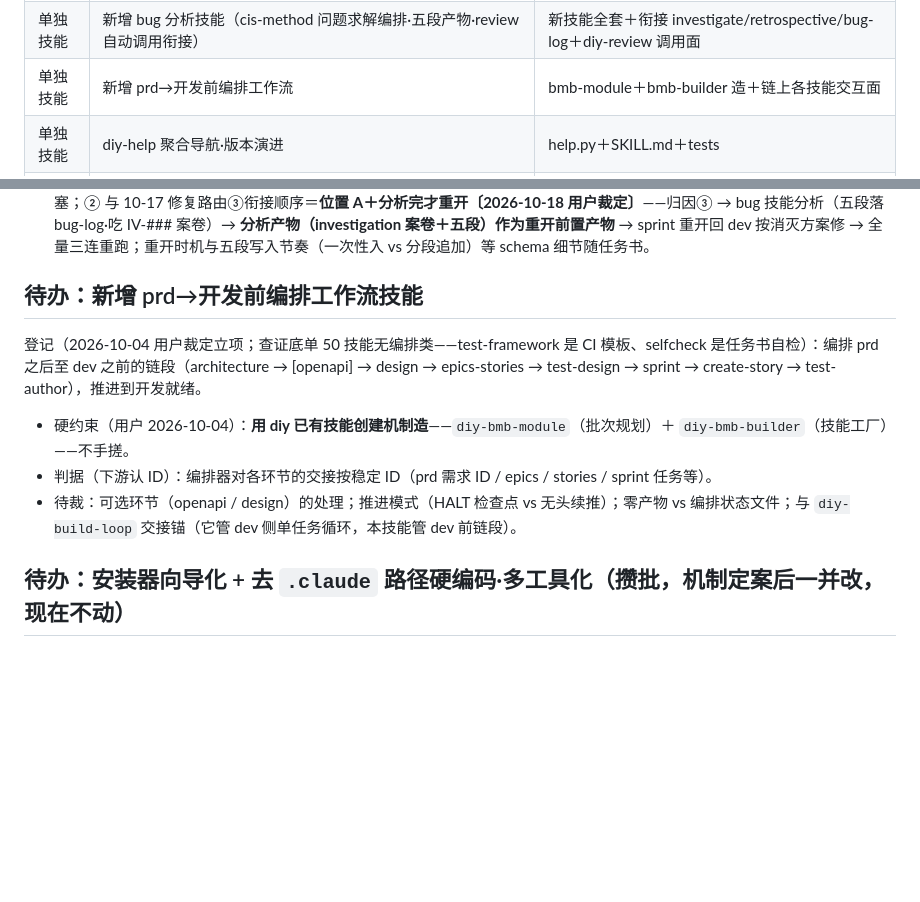
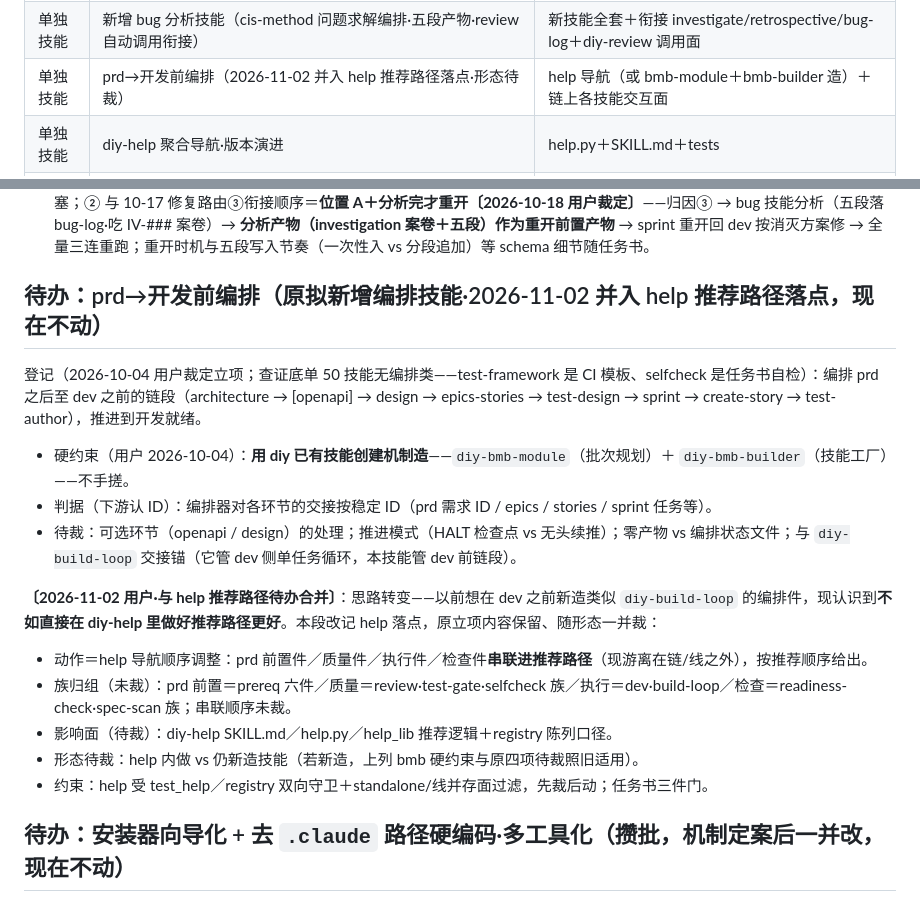
Before and after one commit to IHaveManyRepeat/diy-coder-skills, a Markdown page: docs/bmad-skill-map/diy技能名录与审查底单.md, 2 parts joined by grey strips. GitHub-like rendering; blank space fills up the shorter version.

Commit message:
docs: 底单两待办合并——「diy-help 推荐路径排序」并入「prd→开发前编排」段（2026-11-02 用户裁定：dev 前编排改倾向 help 内做推荐路径·四族串联入段·形态待裁=help 内做 vs 仍新造·单立段删除·总览行同步·原 10-04 立项三条保留随形态一并裁）

```diff
--- a/docs/bmad-skill-map/diy技能名录与审查底单.md
+++ b/docs/bmad-skill-map/diy技能名录与审查底单.md
@@ -166,7 +166,7 @@ help 先行 → 主线按链序（审查与使用同场跑一个真实项目）
 | 单独技能 | cis-method→design 喂入认 ID（判据同 prd 前置） | 04-design.md:210＋diy-design 输入面 |
 | 单独技能 | architecture stack 铸 ST-###（判据同：下游认源 ID；三消费点 design/readiness-check/test-design） | diyc.py＋diy-architecture 结构段＋三消费方输入面 |
 | 单独技能 | 新增 bug 分析技能（cis-method 问题求解编排·五段产物·review 自动调用衔接） | 新技能全套＋衔接 investigate/retrospective/bug-log＋diy-review 调用面 |
-| 单独技能 | 新增 prd→开发前编排工作流 | bmb-module＋bmb-builder 造＋链上各技能交互面 |
+| 单独技能 | prd→开发前编排（2026-11-02 并入 help 推荐路径落点·形态待裁） | help 导航（或 bmb-module＋bmb-builder 造）＋链上各技能交互面 |
 | 单独技能 | diy-help 聚合导航·版本演进 | help.py＋SKILL.md＋tests |
 | 单独技能 | diy-help 游离「精准简练」句＋§3 零产物变体 | SKILL.md:79/:20，随母本注入批 |
 | 单独技能 | diy-lab 实测缺陷修复批（①~⑥ 全定档：①走母本·②重·③root归一·④入本批·⑤检测·⑥轻） | cis-method/brief/research/prfaq/viewer/prd＋各引擎脚本 |
@@ -225,13 +225,21 @@ help 先行 → 主线按链序（审查与使用同场跑一个真实项目）
 - **「是否吃 `IV-###`」＝吃**：runner 路径在场必接——归因案卷（证据/复现/因果链）供根因深挖复用、不重查；review 路径缺席不阻塞。原「代码取证 vs 方法流分析」接力式分工表述作废（该分工框定系 10-04 记录时 AI 注解非用户裁定——「有异于 investigate 零写面先例」括注同批同性质，不作依据）；改判＝investigate 退守失败定性/探索/悬案，bug 技能为已确认 bug 的分析执行者。
 - **连带两点**：① 吃案卷形态（随任务书定形）——bug 技能输入面加 `investigation.yaml` 可选输入源，按 ID 引用、缺席不阻塞；② 与 10-17 修复路由③衔接顺序＝**位置 A＋分析完才重开〔2026-10-18 用户裁定〕**——归因③ → bug 技能分析（五段落 bug-log·吃 IV-### 案卷）→ **分析产物（investigation 案卷＋五段）作为重开前置产物** → sprint 重开回 dev 按消灭方案修 → 全量三连重跑；重开时机与五段写入节奏（一次性入 vs 分段追加）等 schema 细节随任务书。
 
-## 待办：新增 prd→开发前编排工作流技能
+## 待办：prd→开发前编排（原拟新增编排技能·2026-11-02 并入 help 推荐路径落点，现在不动）
 
 登记（2026-10-04 用户裁定立项；查证底单 50 技能无编排类——test-framework 是 CI 模板、selfcheck 是任务书自检）：编排 prd 之后至 dev 之前的链段（architecture → [openapi] → design → epics-stories → test-design → sprint → create-story → test-author），推进到开发就绪。
 
 - 硬约束（用户 2026-10-04）：**用 diy 已有技能创建机制造**——`diy-bmb-module`（批次规划）＋ `diy-bmb-builder`（技能工厂）——不手搓。
 - 判据（下游认 ID）：编排器对各环节的交接按稳定 ID（prd 需求 ID / epics / stories / sprint 任务等）。
 - 待裁：可选环节（openapi / design）的处理；推进模式（HALT 检查点 vs 无头续推）；零产物 vs 编排状态文件；与 `diy-build-loop` 交接锚（它管 dev 侧单任务循环，本技能管 dev 前链段）。
+
+**〔2026-11-02 用户·与 help 推荐路径待办合并〕**：思路转变——以前想在 dev 之前新造类似 `diy-build-loop` 的编排件，现认识到**不如直接在 diy-help 里做好推荐路径更好**。本段改记 help 落点，原立项内容保留、随形态一并裁：
+
+- 动作＝help 导航顺序调整：prd 前置件／质量件／执行件／检查件**串联进推荐路径**（现游离在链/线之外），按推荐顺序给出。
+- 族归组（未裁）：prd 前置＝prereq 六件／质量＝review·test-gate·selfcheck 族／执行＝dev·build-loop／检查＝readiness-check·spec-scan 族；串联顺序未裁。
+- 影响面（待裁）：diy-help SKILL.md／help.py／help_lib 推荐逻辑＋registry 陈列口径。
+- 形态待裁：help 内做 vs 仍新造技能（若新造，上列 bmb 硬约束与原四项待裁照旧适用）。
+- 约束：help 受 test_help／registry 双向守卫＋standalone/线并存面过滤，先裁后动；任务书三件门。
 
 ## 待办：安装器向导化 + 去 `.claude` 路径硬编码·多工具化（攒批，机制定案后一并改，现在不动）
 
```
